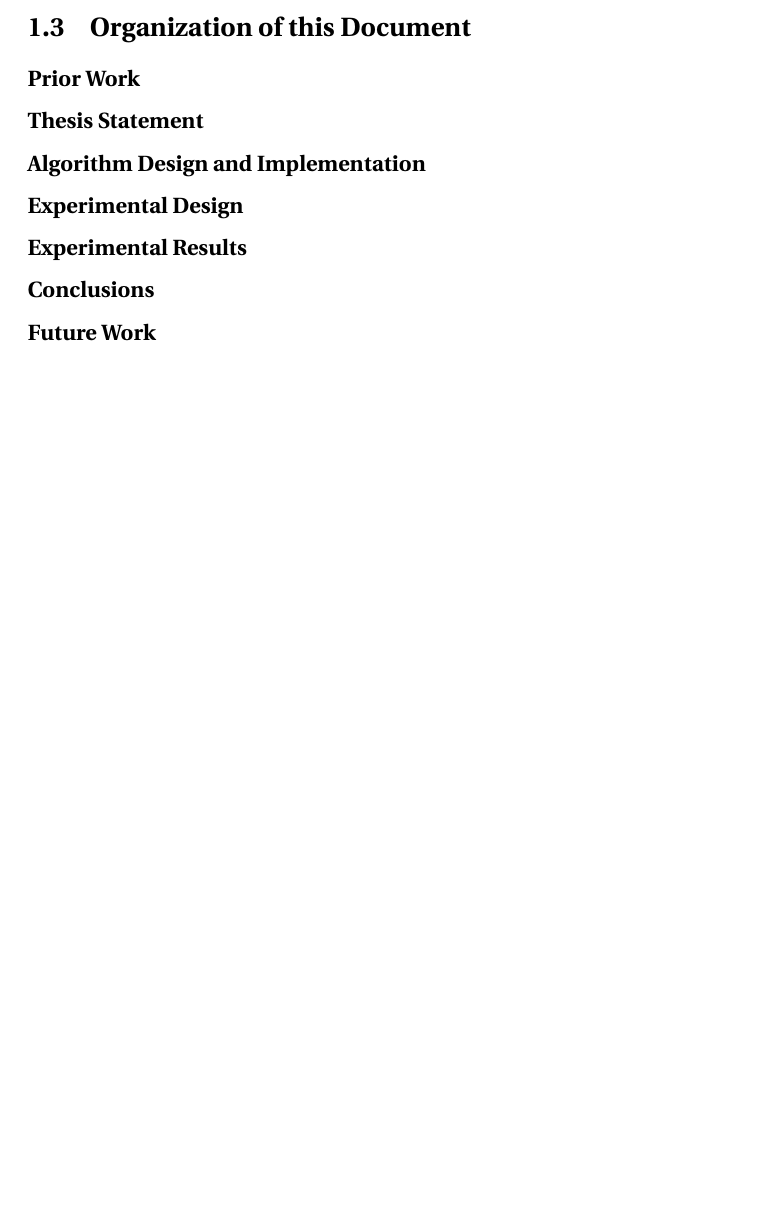
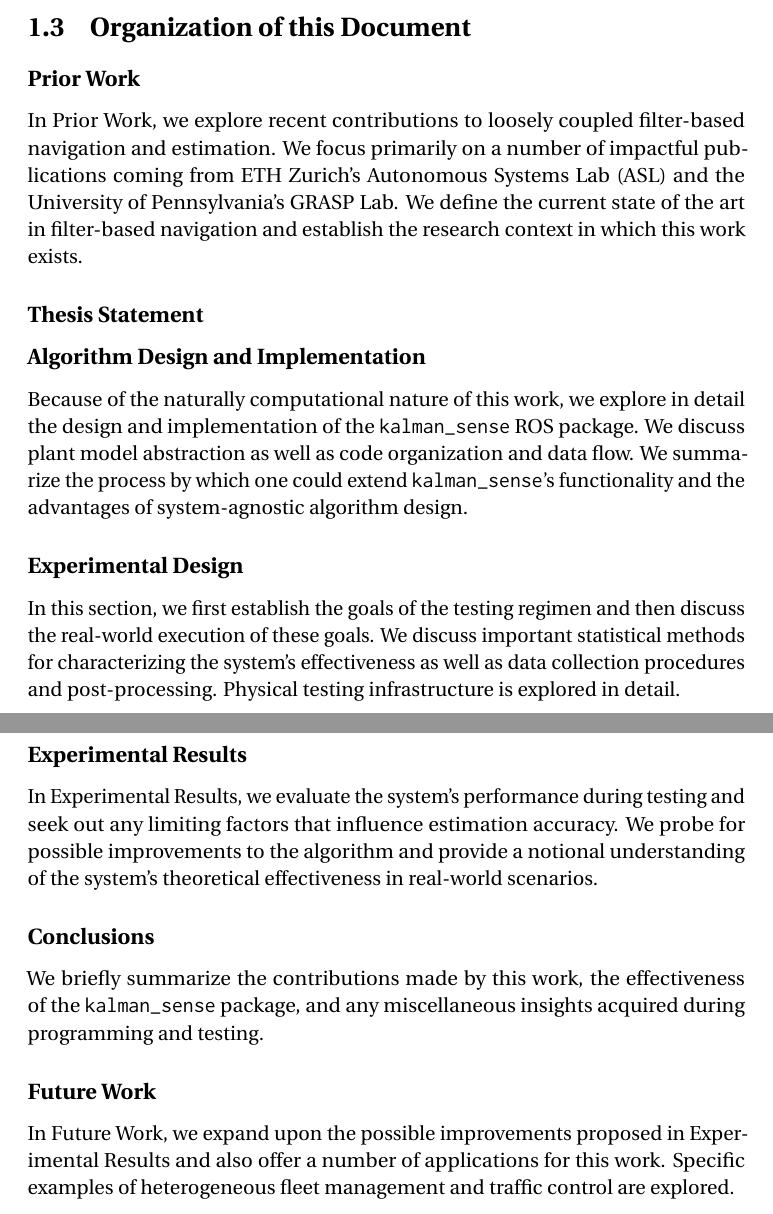
Before and after one commit to josheddy/ms_thesis, a LaTeX thesis (main.tex, which reads Introduction.tex): part of page 9 of 16 before the commit and two parts of pages 9 and 10 of 17 after it, the two joined at a grey line, cut so that both start at the same text, the shorter picture padded with empty space. Compiled offline with pdfLaTeX.

Commit message:
filled out Organization section

```diff
--- a/Introduction.tex
+++ b/Introduction.tex
@@ -28,9 +27,26 @@ During the summer of 2015, I began the research that eventually evolved into my
 \section{Organization of this Document}
 
 \subsection*{Prior Work}
+
+In Prior Work, we explore recent contributions to loosely coupled filter-based navigation and estimation. We focus primarily on a number of impactful publications coming from ETH Zurich's Autonomous Systems Lab (ASL) and the University of Pennsylvania's GRASP Lab. We define the current state of the art in filter-based navigation and establish the research context in which this work exists.
+
 \subsection*{Thesis Statement}
 \subsection*{Algorithm Design and Implementation}
+
+Because of the naturally computational nature of this work, we explore in detail the design and implementation of the \texttt{kalman\_sense} ROS package. We discuss plant model abstraction as well as code organization and data flow. We summarize the process by which one could extend \texttt{kalman\_sense}'s functionality and the advantages of system-agnostic algorithm design.
+
 \subsection*{Experimental Design}
+
+In this section, we first establish the goals of the testing regimen and then discuss the real-world execution of these goals. We discuss important statistical methods for characterizing the system's effectiveness as well as data collection procedures and post-processing. Physical testing infrastructure is explored in detail.
+
 \subsection*{Experimental Results}
+
+In Experimental Results, we evaluate the system's performance during testing and seek out any limiting factors that influence estimation accuracy. We probe for possible improvements to the algorithm and provide a notional understanding of the system's theoretical effectiveness in real-world scenarios.
+
 \subsection*{Conclusions}
+
+We briefly summarize the contributions made by this work, the effectiveness of the \texttt{kalman\_sense} package, and any miscellaneous insights acquired during programming and testing.
+
 \subsection*{Future Work}
+
+In Future Work, we expand upon the possible improvements proposed in Experimental Results and also offer a number of applications for this work. Specific examples of heterogeneous fleet management and traffic control are explored.
--- a/main.tex
+++ b/main.tex
@@ -5,7 +5,6 @@
 \usepackage{hyperref}
 
 \usepackage[T1]{fontenc}
-\usepackage{cabin}
 \usepackage{inconsolata}
 \usepackage{fourier}
 
```
Also changed, not shown: Acknowledgements.tex (+1 -1 lines), main.pdf, Introduction.tex (1 more changed lines), 4 other files.
